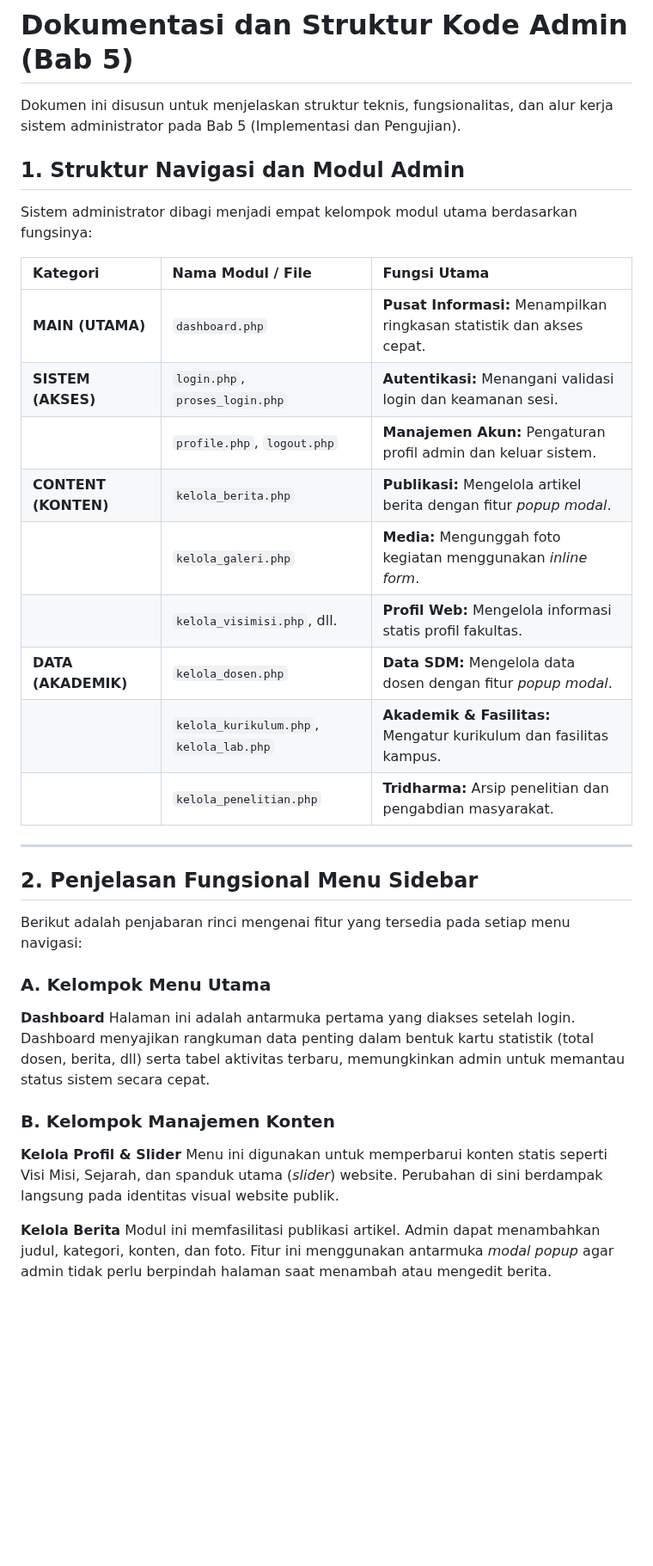
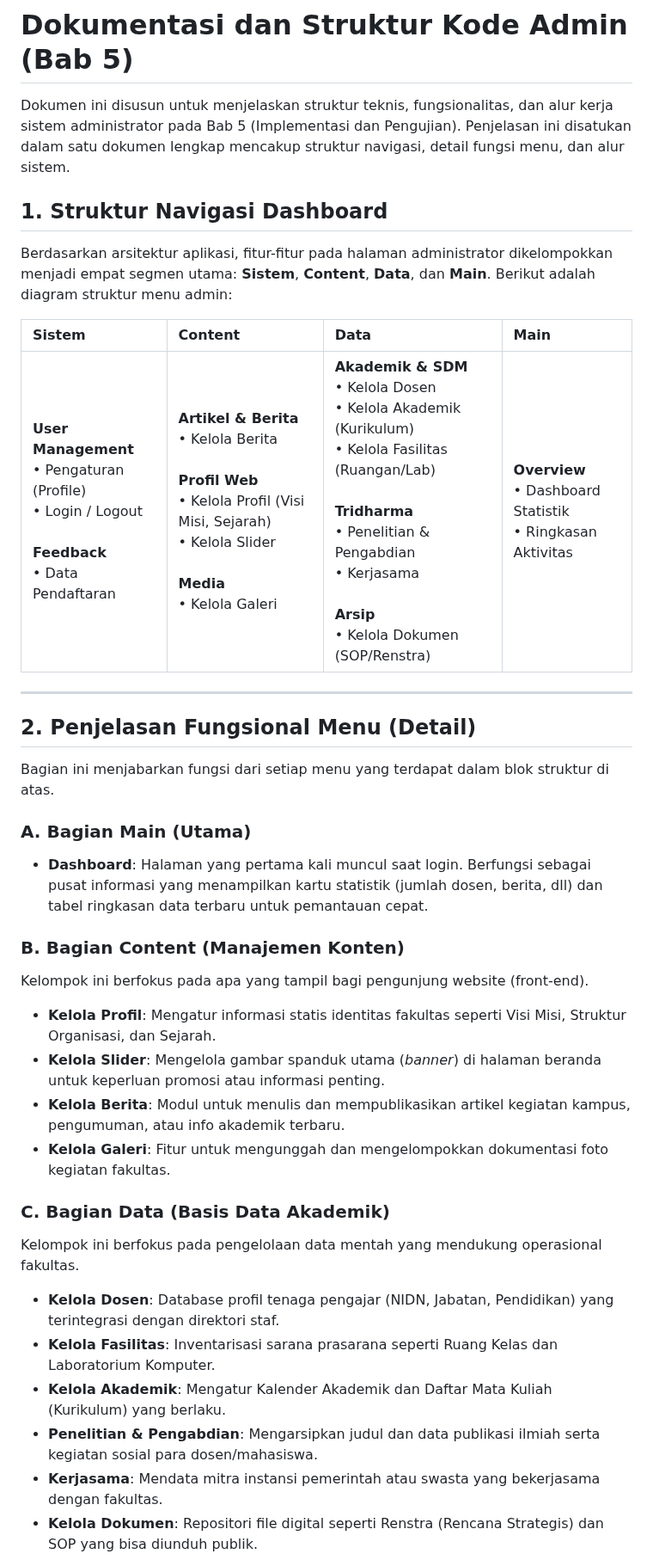
Before and after one commit to arbain-dev/Web_fikom, a Markdown page: struktur_admin_bab5.md, the part around one of its changes. Shown at 86% size. Drawn GitHub-style; blank space fills up the shorter version.

```diff
--- a/struktur_admin_bab5.md
+++ b/struktur_admin_bab5.md
@@ -1,37 +1,37 @@
 # Dokumentasi dan Struktur Kode Admin (Bab 5)
 
-Dokumen ini disusun untuk menjelaskan struktur teknis, fungsionalitas, dan alur kerja sistem administrator pada Bab 5 (Implementasi dan Pengujian).
+Dokumen ini disusun untuk menjelaskan struktur teknis, fungsionalitas, dan alur kerja sistem administrator pada Bab 5 (Implementasi dan Pengujian). Penjelasan ini disatukan dalam satu dokumen lengkap mencakup struktur navigasi, detail fungsi menu, dan alur sistem.
 
-## 1. Struktur Navigasi dan Modul Admin
+## 1. Struktur Navigasi Dashboard
 
-Sistem administrator dibagi menjadi empat kelompok modul utama berdasarkan fungsinya:
+Berdasarkan arsitektur aplikasi, fitur-fitur pada halaman administrator dikelompokkan menjadi empat segmen utama: **Sistem**, **Content**, **Data**, dan **Main**. Berikut adalah diagram struktur menu admin:
 
-| Kategori | Nama Modul / File | Fungsi Utama |
-| :--- | :--- | :--- |
-| **MAIN (UTAMA)** | `dashboard.php` | **Pusat Informasi:** Menampilkan ringkasan statistik dan akses cepat. |
-| **SISTEM (AKSES)** | `login.php`, `proses_login.php` | **Autentikasi:** Menangani validasi login dan keamanan sesi. |
-| | `profile.php`, `logout.php` | **Manajemen Akun:** Pengaturan profil admin dan keluar sistem. |
-| **CONTENT (KONTEN)** | `kelola_berita.php` | **Publikasi:** Mengelola artikel berita dengan fitur *popup modal*. |
-| | `kelola_galeri.php` | **Media:** Mengunggah foto kegiatan menggunakan *inline form*. |
-| | `kelola_visimisi.php`, dll. | **Profil Web:** Mengelola informasi statis profil fakultas. |
-| **DATA (AKADEMIK)** | `kelola_dosen.php` | **Data SDM:** Mengelola data dosen dengan fitur *popup modal*. |
-| | `kelola_kurikulum.php`, `kelola_lab.php` | **Akademik & Fasilitas:** Mengatur kurikulum dan fasilitas kampus. |
-| | `kelola_penelitian.php` | **Tridharma:** Arsip penelitian dan pengabdian masyarakat. |
+| **Sistem** | **Content** | **Data** | **Main** |
+| :--- | :--- | :--- | :--- |
+| **User Management**<br>• Pengaturan (Profile)<br>• Login / Logout<br><br>**Feedback**<br>• Data Pendaftaran | **Artikel & Berita**<br>• Kelola Berita<br><br>**Profil Web**<br>• Kelola Profil (Visi Misi, Sejarah)<br>• Kelola Slider<br><br>**Media**<br>• Kelola Galeri | **Akademik & SDM**<br>• Kelola Dosen<br>• Kelola Akademik (Kurikulum)<br>• Kelola Fasilitas (Ruangan/Lab)<br><br>**Tridharma**<br>• Penelitian & Pengabdian<br>• Kerjasama<br><br>**Arsip**<br>• Kelola Dokumen (SOP/Renstra) | **Overview**<br>• Dashboard Statistik<br>• Ringkasan Aktivitas |
 
 ---
 
-## 2. Penjelasan Fungsional Menu Sidebar
+## 2. Penjelasan Fungsional Menu (Detail)
 
-Berikut adalah penjabaran rinci mengenai fitur yang tersedia pada setiap menu navigasi:
+Bagian ini menjabarkan fungsi dari setiap menu yang terdapat dalam blok struktur di atas.
 
-### A. Kelompok Menu Utama
-**Dashboard**
-Halaman ini adalah antarmuka pertama yang diakses setelah login. Dashboard menyajikan rangkuman data penting dalam bentuk kartu statistik (total dosen, berita, dll) serta tabel aktivitas terbaru, memungkinkan admin untuk memantau status sistem secara cepat.
+### A. Bagian Main (Utama)
+*   **Dashboard**: Halaman yang pertama kali muncul saat login. Berfungsi sebagai pusat informasi yang menampilkan kartu statistik (jumlah dosen, berita, dll) dan tabel ringkasan data terbaru untuk pemantauan cepat.
 
-### B. Kelompok Manajemen Konten
-**Kelola Profil & Slider**
-Menu ini digunakan untuk memperbarui konten statis seperti Visi Misi, Sejarah, dan spanduk utama (*slider*) website. Perubahan di sini berdampak langsung pada identitas visual website publik.
+### B. Bagian Content (Manajemen Konten)
+Kelompok ini berfokus pada apa yang tampil bagi pengunjung website (front-end).
+*   **Kelola Profil**: Mengatur informasi statis identitas fakultas seperti Visi Misi, Struktur Organisasi, dan Sejarah.
+*   **Kelola Slider**: Mengelola gambar spanduk utama (*banner*) di halaman beranda untuk keperluan promosi atau informasi penting.
+*   **Kelola Berita**: Modul untuk menulis dan mempublikasikan artikel kegiatan kampus, pengumuman, atau info akademik terbaru.
+*   **Kelola Galeri**: Fitur untuk mengunggah dan mengelompokkan dokumentasi foto kegiatan fakultas.
 
-**Kelola Berita**
-Modul ini memfasilitasi publikasi artikel. Admin dapat menambahkan judul, kategori, konten, dan foto. Fitur ini menggunakan antarmuka *modal popup* agar admin tidak perlu berpindah halaman saat menambah atau mengedit berita.
+### C. Bagian Data (Basis Data Akademik)
+Kelompok ini berfokus pada pengelolaan data mentah yang mendukung operasional fakultas.
+*   **Kelola Dosen**: Database profil tenaga pengajar (NIDN, Jabatan, Pendidikan) yang terintegrasi dengan direktori staf.
+*   **Kelola Fasilitas**: Inventarisasi sarana prasarana seperti Ruang Kelas dan Laboratorium Komputer.
+*   **Kelola Akademik**: Mengatur Kalender Akademik dan Daftar Mata Kuliah (Kurikulum) yang berlaku.
+*   **Penelitian & Pengabdian**: Mengarsipkan judul dan data publikasi ilmiah serta kegiatan sosial para dosen/mahasiswa.
+*   **Kerjasama**: Mendata mitra instansi pemerintah atau swasta yang bekerjasama dengan fakultas.
+*   **Kelola Dokumen**: Repositori file digital seperti Renstra (Rencana Strategis) dan SOP yang bisa diunduh publik.
 
```
Also changed, not shown: other parts of struktur_admin_bab5.md (+26 -46 lines).
